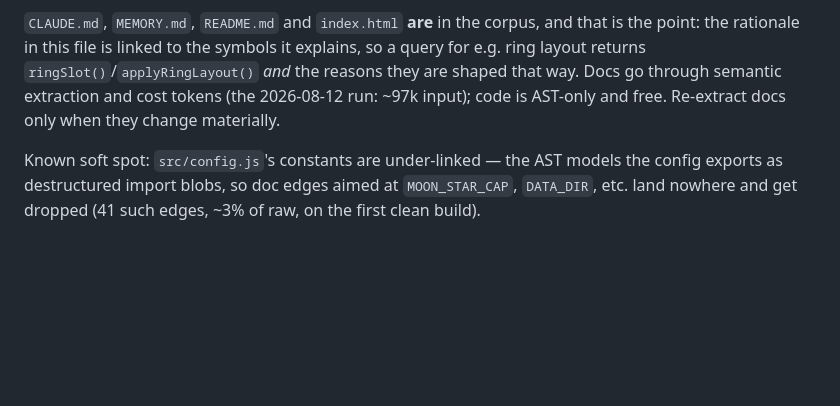
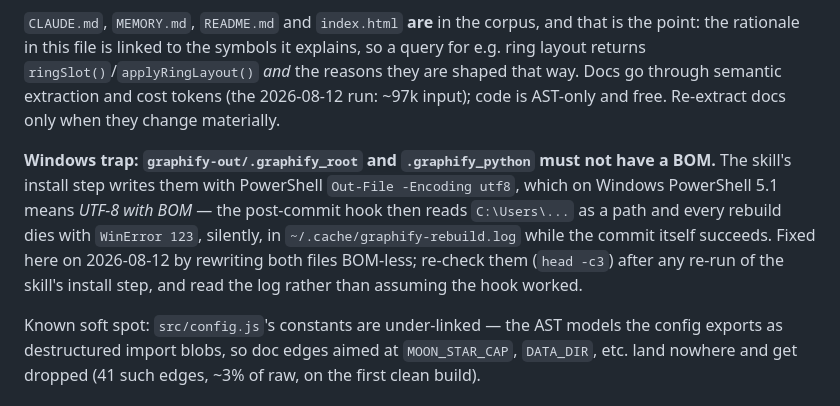
Before and after one commit to Thoe657/SolarMemories, a Markdown page: CLAUDE.md, the part around the change. Drawn GitHub-style; blank space fills up the shorter version.

Commit message:
Fix graphify post-commit hook dying on a BOM
The skill's install step writes graphify-out/.graphify_root with PowerShell
`Out-File -Encoding utf8`, which on Windows PowerShell 5.1 emits UTF-8 *with*
BOM. The hook read the value back as a path and every rebuild failed with
WinError 123 on "\ufeffC:\Users\..." — silently, since the hook runs detached
and the commit still succeeds. Both sidecars are rewritten BOM-less and the
rebuild path now runs clean.

Documents the trap in CLAUDE.md, since it recurs on any re-run of the install
step and the only evidence is ~/.cache/graphify-rebuild.log.

Also reverts the trailing newline added to README.md to trigger the test commit.

Co-Authored-By: Claude Opus 5 <noreply@anthropic.com>

```diff
--- a/CLAUDE.md
+++ b/CLAUDE.md
@@ -395,6 +395,14 @@ ring layout returns `ringSlot()`/`applyRingLayout()` *and* the reasons they are
 way. Docs go through semantic extraction and cost tokens (the 2026-08-12 run: ~97k input);
 code is AST-only and free. Re-extract docs only when they change materially.
 
+**Windows trap: `graphify-out/.graphify_root` and `.graphify_python` must not have a BOM.**
+The skill's install step writes them with PowerShell `Out-File -Encoding utf8`, which on
+Windows PowerShell 5.1 means *UTF-8 with BOM* — the post-commit hook then reads
+`﻿C:\Users\...` as a path and every rebuild dies with `WinError 123`, silently, in
+`~/.cache/graphify-rebuild.log` while the commit itself succeeds. Fixed here on
+2026-08-12 by rewriting both files BOM-less; re-check them (`head -c3`) after any re-run
+of the skill's install step, and read the log rather than assuming the hook worked.
+
 Known soft spot: `src/config.js`'s constants are under-linked — the AST models the config
 exports as destructured import blobs, so doc edges aimed at `MOON_STAR_CAP`, `DATA_DIR`, etc.
 land nowhere and get dropped (41 such edges, ~3% of raw, on the first clean build).
```
